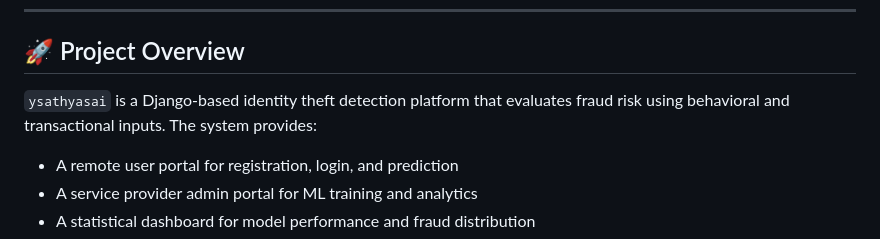
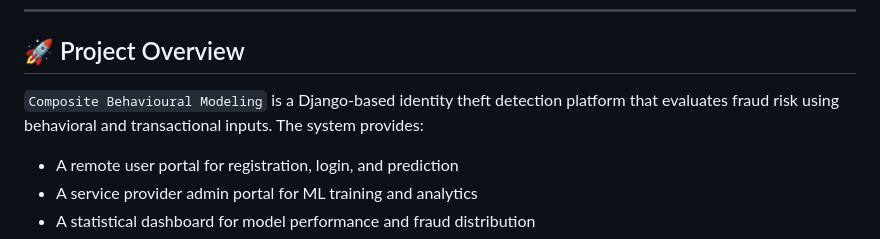
Before and after one commit to ysathyasai/Composite_Behavioral_Modeling, a Markdown page: README.md, the part around the change. Rendered like a GitHub page.

```diff
--- a/README.md
+++ b/README.md
@@ -13,7 +13,7 @@
 
 ## 🚀 Project Overview
 
-`ysathyasai` is a Django-based identity theft detection platform that evaluates fraud risk using behavioral and transactional inputs. The system provides:
+`Composite Behavioural Modeling` is a Django-based identity theft detection platform that evaluates fraud risk using behavioral and transactional inputs. The system provides:
 
 - A remote user portal for registration, login, and prediction
 - A service provider admin portal for ML training and analytics
```
